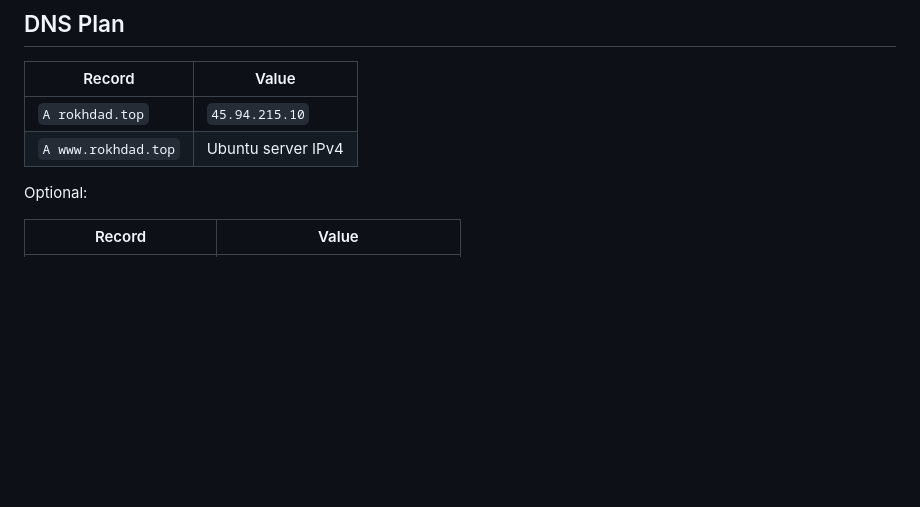
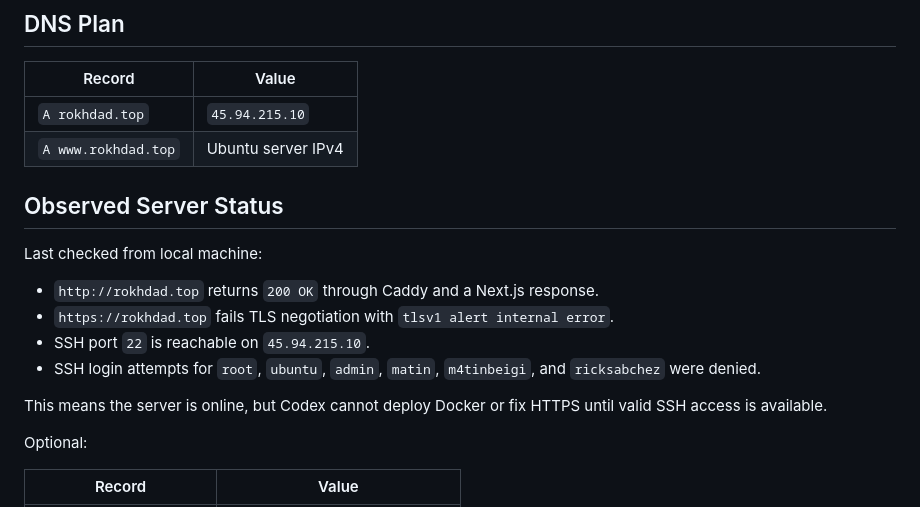
Before and after one commit to m4tinbeigi-official/rokhdad.top, a Markdown page: docs/DEPLOYMENT.md, the part around the change. GitHub-like rendering; blank space fills up the shorter version.

Commit message:
DEPLOYMENT: record observed server access status

```diff
--- a/docs/DEPLOYMENT.md
+++ b/docs/DEPLOYMENT.md
@@ -25,6 +25,17 @@ Deployment is blocked until these values are available:
 |---|---|
 | `A rokhdad.top` | `45.94.215.10` |
 | `A www.rokhdad.top` | Ubuntu server IPv4 |
+
+## Observed Server Status
+
+Last checked from local machine:
+
+- `http://rokhdad.top` returns `200 OK` through Caddy and a Next.js response.
+- `https://rokhdad.top` fails TLS negotiation with `tlsv1 alert internal error`.
+- SSH port `22` is reachable on `45.94.215.10`.
+- SSH login attempts for `root`, `ubuntu`, `admin`, `matin`, `m4tinbeigi`, and `ricksabchez` were denied.
+
+This means the server is online, but Codex cannot deploy Docker or fix HTTPS until valid SSH access is available.
 
 Optional:
 
```
